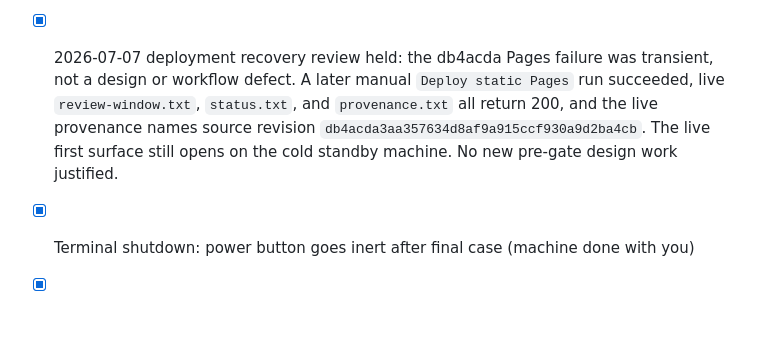
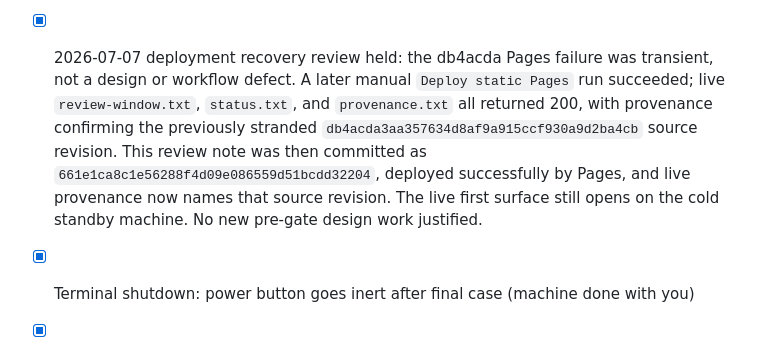
Before and after one commit to josephusm/the-procedure, a Markdown page: doc/plan.md, the part around the change. Drawn GitHub-style; blank space fills up the shorter version.

Commit message:
Clarify deployment recovery note

```diff
--- a/doc/plan.md
+++ b/doc/plan.md
@@ -300,7 +300,7 @@ Gate holding:
 - [x] 2026-06-29 gate review held with one concrete playtest-standing fix: no Stefano playtest feedback, issue, PR, or coding hint appeared; the current standing/verification thread did not justify another game audit, but exposed a mismatch in the review window. Cold-run playtest pressure now has an explicit release-review handle when it names a weak case, broken ending, warmed doorway, unreadable surface, or drag point; local metadata/traces/sitemap/first-screen smoke tests passed.
 - [x] 2026-07-01 gate review held: no Stefano playtest feedback, issue, PR, or coding hint appeared; the current standing/input/trace thread sharpened the distinction between weak handles and real correction, but did not expose a new game defect or public-doorway gap. Local metadata/data/sitemap/issue-form validation passed; local and live desktop/mobile first screens remain cold; live robots, sitemap, status, review-window, provenance, and privacy traces answer.
 - [x] 2026-07-03 gate review held with one concrete intake-standing fix: no Stefano playtest feedback, issue, PR, or coding hint appeared; the current vestibule/category-before-phrase thread did not justify another game audit, but exposed that structured issue forms should not exhaust pre-release standing. Public traces and metadata now name the blank uncategorized issue path as a poor handle for observations that do not yet fit a form; local metadata/traces/YAML/sitemap/first-screen smoke tests passed.
-- [x] 2026-07-07 deployment recovery review held: the db4acda Pages failure was transient, not a design or workflow defect. A later manual `Deploy static Pages` run succeeded, live `review-window.txt`, `status.txt`, and `provenance.txt` all return 200, and the live provenance names source revision `db4acda3aa357634d8af9a915ccf930a9d2ba4cb`. The live first surface still opens on the cold standby machine. No new pre-gate design work justified.
+- [x] 2026-07-07 deployment recovery review held: the db4acda Pages failure was transient, not a design or workflow defect. A later manual `Deploy static Pages` run succeeded; live `review-window.txt`, `status.txt`, and `provenance.txt` all returned 200, with provenance confirming the previously stranded `db4acda3aa357634d8af9a915ccf930a9d2ba4cb` source revision. This review note was then committed as `661e1ca8c1e56288f4d09e086559d51bcdd32204`, deployed successfully by Pages, and live provenance now names that source revision. The live first surface still opens on the cold standby machine. No new pre-gate design work justified.
 
 - [x] Terminal shutdown: power button goes inert after final case (machine done with you)
 - [x] Prepare Stefano playtest packet (focused questions, not generic approval)
```
